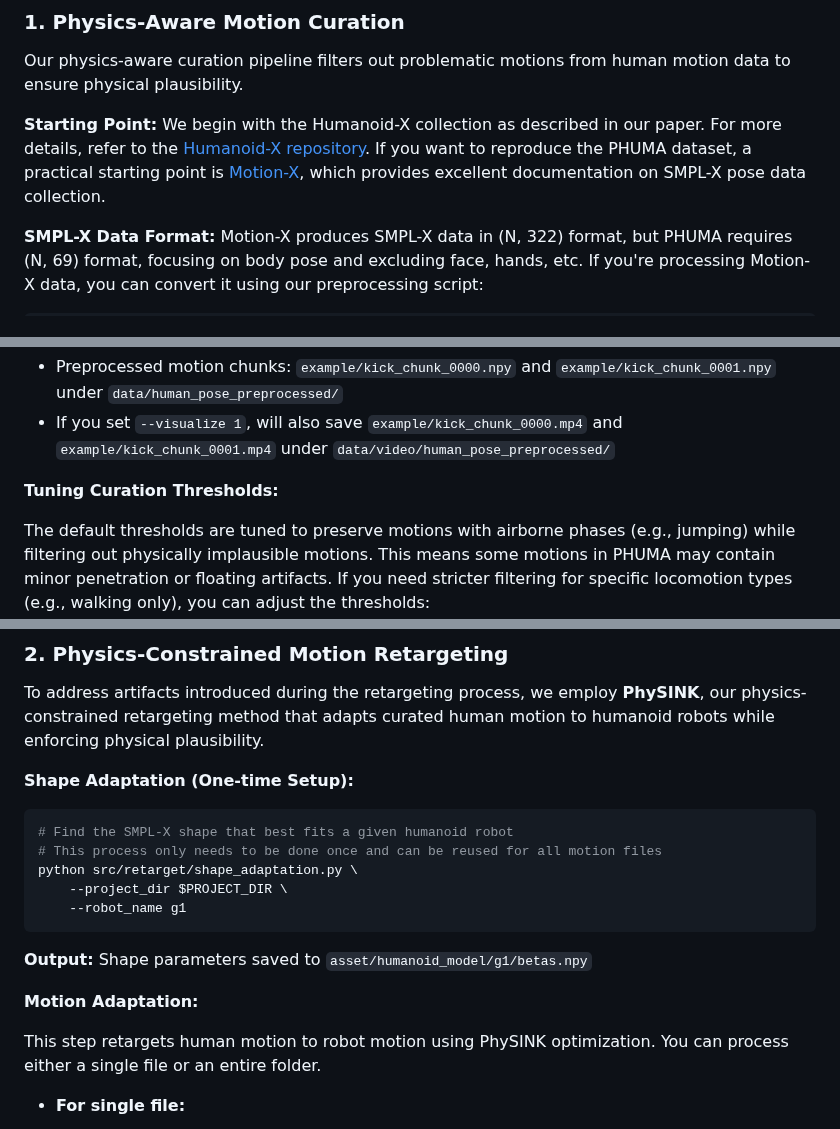
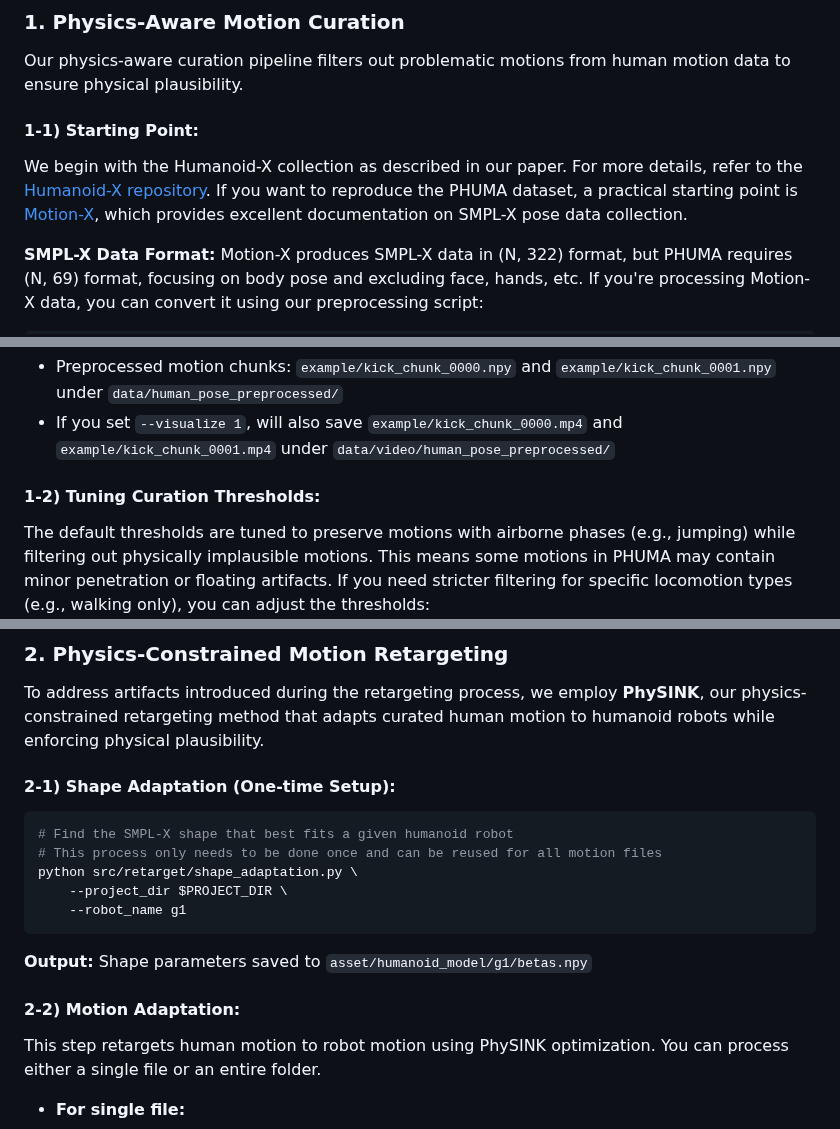
Before and after one commit to DAVIAN-Robotics/PHUMA, a Markdown page: README.md, 3 parts joined by grey strips. Drawn GitHub-style.

Commit message:
Revise README

````diff
--- a/README.md
+++ b/README.md
@@ -44,7 +44,8 @@ PHUMA leverages large-scale human motion data while overcoming physical artifact
 
 Our physics-aware curation pipeline filters out problematic motions from human motion data to ensure physical plausibility.
 
-**Starting Point:** We begin with the Humanoid-X collection as described in our paper. For more details, refer to the [Humanoid-X repository](https://github.com/sihengz02/UH-1). If you want to reproduce the PHUMA dataset, a practical starting point is [Motion-X](https://github.com/IDEA-Research/Motion-X), which provides excellent documentation on SMPL-X pose data collection.
+#### **1-1) Starting Point:**
+We begin with the Humanoid-X collection as described in our paper. For more details, refer to the [Humanoid-X repository](https://github.com/sihengz02/UH-1). If you want to reproduce the PHUMA dataset, a practical starting point is [Motion-X](https://github.com/IDEA-Research/Motion-X), which provides excellent documentation on SMPL-X pose data collection.
 
 **SMPL-X Data Format:** Motion-X produces SMPL-X data in (N, 322) format, but PHUMA requires (N, 69) format, focusing on body pose and excluding face, hands, etc. If you're processing Motion-X data, you can convert it using our preprocessing script:
 
@@ -104,7 +105,7 @@ python src/curation/preprocess_smplx_folder.py \
 
 
 
-**Tuning Curation Thresholds:**
+#### **1-2) Tuning Curation Thresholds:**
 
 The default thresholds are tuned to preserve motions with airborne phases (e.g., jumping) while filtering out physically implausible motions. This means some motions in PHUMA may contain minor penetration or floating artifacts. If you need stricter filtering for specific locomotion types (e.g., walking only), you can adjust the thresholds:
 
@@ -122,7 +123,7 @@ For a complete list of tunable parameters, see `src/curation/preprocess_smplx.py
 
 To address artifacts introduced during the retargeting process, we employ **PhySINK**, our physics-constrained retargeting method that adapts curated human motion to humanoid robots while enforcing physical plausibility.
 
-**Shape Adaptation (One-time Setup):**
+#### **2-1) Shape Adaptation (One-time Setup):**
 ```bash
 # Find the SMPL-X shape that best fits a given humanoid robot
 # This process only needs to be done once and can be reused for all motion files
@@ -133,7 +134,7 @@ python src/retarget/shape_adaptation.py \
 
 **Output:** Shape parameters saved to `asset/humanoid_model/g1/betas.npy`
 
-**Motion Adaptation:**
+#### **2-2) Motion Adaptation:**
 
 This step retargets human motion to robot motion using PhySINK optimization. You can process either a single file or an entire folder.
 
````
